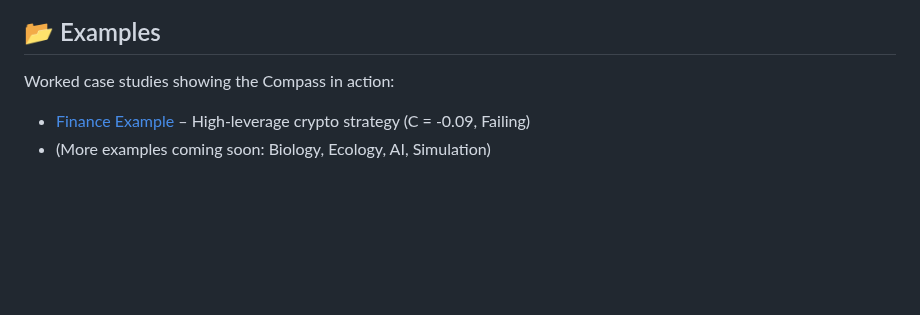
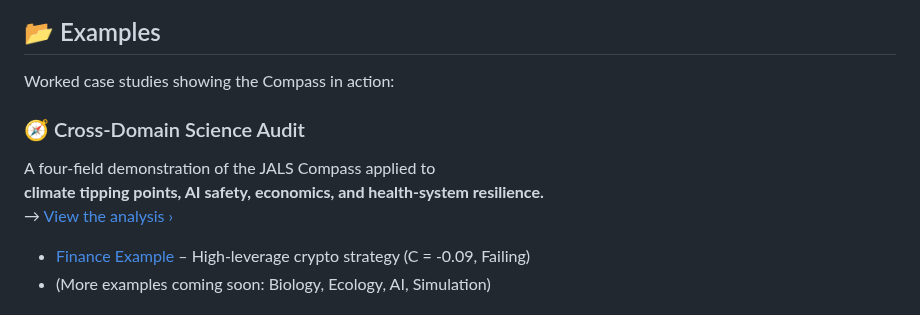
Before and after one commit to adamlee-max/JALS-Compass, a Markdown page: README.md, the part around the change. Drawn GitHub-style; blank space fills up the shorter version.

```diff
--- a/README.md
+++ b/README.md
@@ -87,7 +87,10 @@ Receipts: Risk of collapse is high; needs recovery loops and boundaries.
 ## 📂 Examples
 
 Worked case studies showing the Compass in action:
-
+### 🧭 Cross-Domain Science Audit
+A four-field demonstration of the JALS Compass applied to
+**climate tipping points, AI safety, economics, and health-system resilience.**
+→ [View the analysis ›](examples/compass_science_crossdomain.md)
 - [Finance Example](examples/finance_example.md) – High-leverage crypto strategy (C = -0.09, Failing)
 - (More examples coming soon: Biology, Ecology, AI, Simulation)
 ## Live Experiment
```
